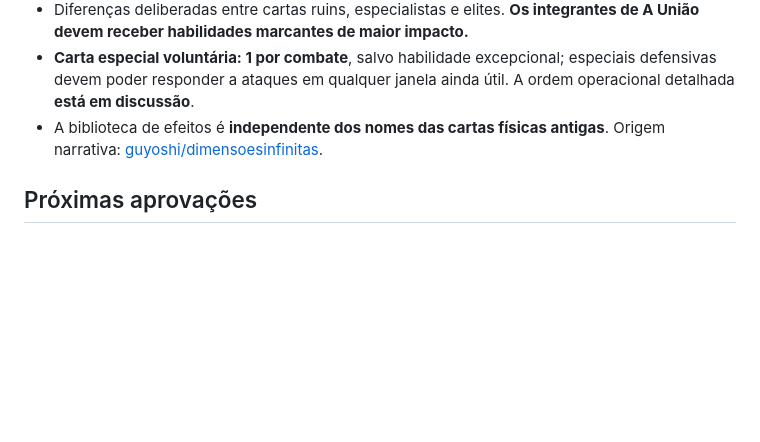
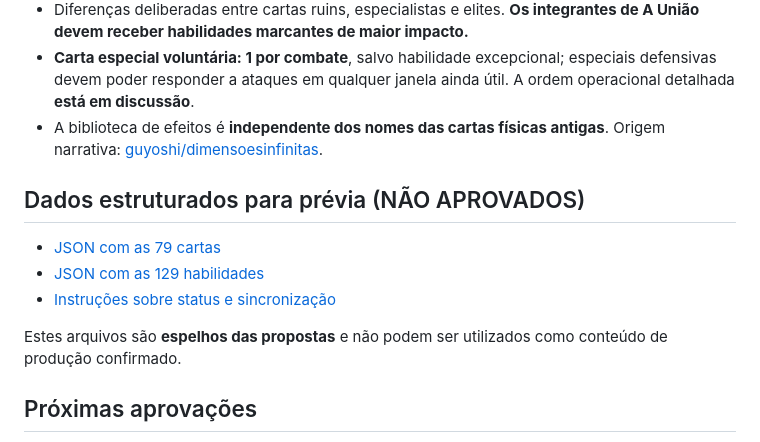
Before and after one commit to guyoshi/Dimensions-Stacks, a Markdown page: README.md, the part around the change. GitHub-like rendering; blank space fills up the shorter version.

Commit message:
docs: apontar dados JSON estruturados com status proposto no README

```diff
--- a/README.md
+++ b/README.md
@@ -28,6 +28,14 @@ Jogo competitivo de cartas para PC, baseado em personagens das séries interliga
 - **Carta especial voluntária: 1 por combate**, salvo habilidade excepcional; especiais defensivas devem poder responder a ataques em qualquer janela ainda útil. A ordem operacional detalhada **está em discussão**.
 - A biblioteca de efeitos é **independente dos nomes das cartas físicas antigas**. Origem narrativa: [guyoshi/dimensoesinfinitas](https://github.com/guyoshi/dimensoesinfinitas).
 
+## Dados estruturados para prévia (NÃO APROVADOS)
+
+- [JSON com as 79 cartas](dados/propostas/cartas_79.json)
+- [JSON com as 129 habilidades](dados/propostas/habilidades_129.json)
+- [Instruções sobre status e sincronização](dados/propostas/README.md)
+
+Estes arquivos são **espelhos das propostas** e não podem ser utilizados como conteúdo de produção confirmado.
+
 ## Próximas aprovações
 
 Revisar os **79 perfis propostos**, confirmar a especificação das **reações defensivas** e solucionar pendências estruturais do GDD (preparação da especial, desempate absoluto, destino de carta dupla, distribuição de início da partida, prioridades de efeitos). Somente depois esses dados podem ser tratados como baralho final, com validação de layout e testes de balanceamento.
```
